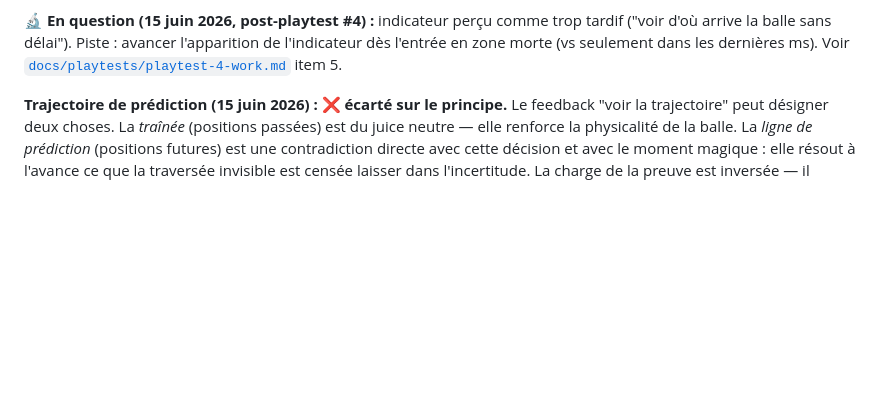
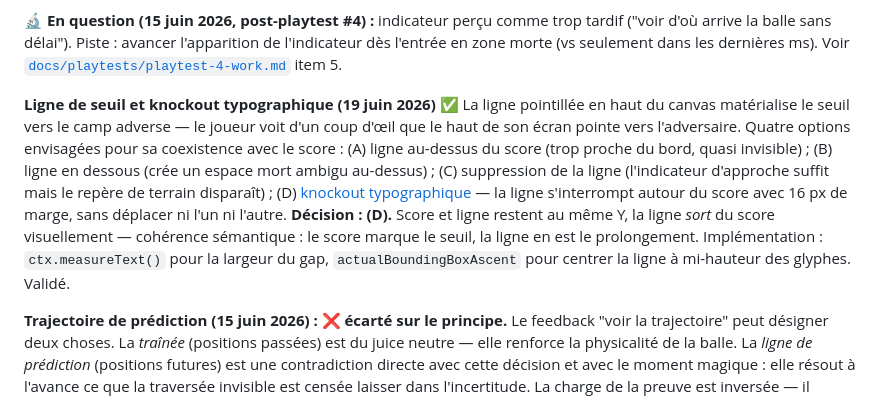
Before and after one commit to rvuong/airpair, a Markdown page: docs/decisions.md, the part around the change. Drawn GitHub-style; blank space fills up the shorter version.

```diff
--- a/docs/decisions.md
+++ b/docs/decisions.md
@@ -173,6 +173,8 @@ playtest dédié n'a encore été conduit.
 trop tardif ("voir d'où arrive la balle sans délai"). Piste : avancer
 l'apparition de l'indicateur dès l'entrée en zone morte (vs seulement dans
 les dernières ms). Voir [`docs/playtests/playtest-4-work.md`](./playtests/playtest-4-work.md) item 5.
+
+**Ligne de seuil et knockout typographique (19 juin 2026) ✅** La ligne pointillée en haut du canvas matérialise le seuil vers le camp adverse — le joueur voit d'un coup d'œil que le haut de son écran pointe vers l'adversaire. Quatre options envisagées pour sa coexistence avec le score : (A) ligne au-dessus du score (trop proche du bord, quasi invisible) ; (B) ligne en dessous (crée un espace mort ambigu au-dessus) ; (C) suppression de la ligne (l'indicateur d'approche suffit mais le repère de terrain disparaît) ; (D) [knockout typographique](./glossaire.md#knockout-typographique) — la ligne s'interrompt autour du score avec 16 px de marge, sans déplacer ni l'un ni l'autre. **Décision : (D).** Score et ligne restent au même Y, la ligne *sort* du score visuellement — cohérence sémantique : le score marque le seuil, la ligne en est le prolongement. Implémentation : `ctx.measureText()` pour la largeur du gap, `actualBoundingBoxAscent` pour centrer la ligne à mi-hauteur des glyphes. Validé.
 
 **Trajectoire de prédiction (15 juin 2026) : ❌ écarté sur le principe.**
 Le feedback "voir la trajectoire" peut désigner deux choses. La *traînée*
```
Also changed, not shown: PROJECT.md (+1 -0 lines).
